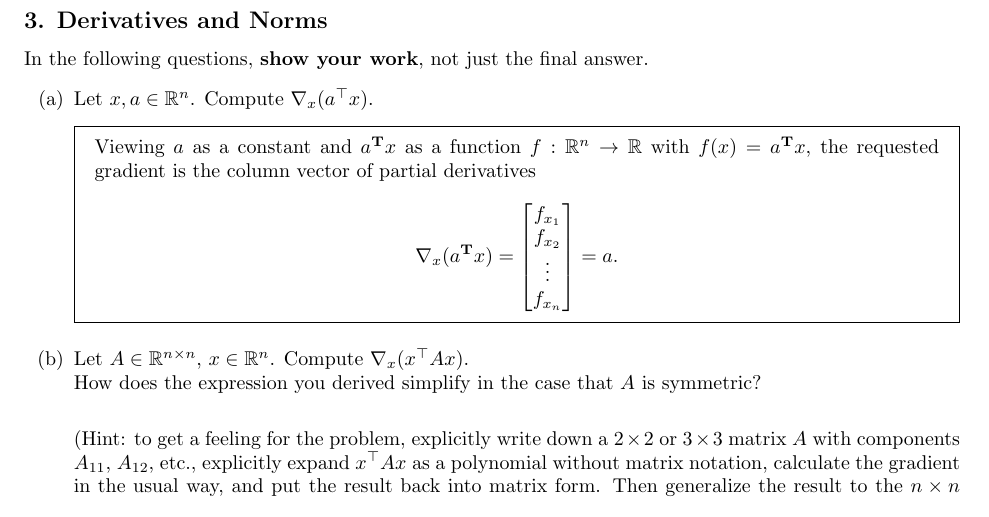
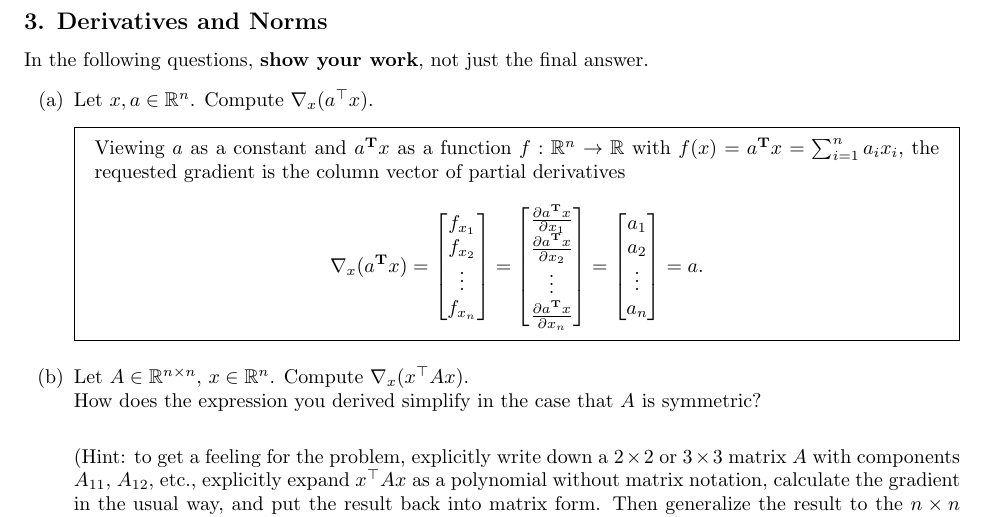
Before and after one commit to dandavison/mathematics, a LaTeX problem sheet (machine-learning-cs189-hw2.tex): part of page 5 of 10, cut so that both start at the same text. Compiled offline with pdfLaTeX.

Commit message:
Gradient question

```diff
--- a/machine-learning-cs189-hw2.tex
+++ b/machine-learning-cs189-hw2.tex
@@ -264,11 +264,13 @@ In the following questions, \textbf{show your work}, not just the final answer.
     \item Let $x, a \in \R^n$. Compute $\nabla_x(a^{\top}x)$.
     \begin{mdframed}
       Viewing $a$ as a constant and $a^\T x$ as a function
-      $f:\R^n \rightarrow \R$ with $f(x) = a^\T x$, the requested gradient is
+      $f:\R^n \rightarrow \R$ with $f(x) = a^\T x = \sum_{i=1}^n a_ix_i$, the requested gradient is
       the column vector of partial derivatives
       \begin{align*}
         \nabla_x(a^\T x)
         = \begin{bmatrix}f_{x_1}\\f_{x_2}\\ \vdots\\f_{x_n}\end{bmatrix}
+        = \begin{bmatrix}\frac{\partial a^\T x}{\partial x_1}\\ \frac{\partial a^\T x}{\partial x_2}\\ \vdots\\\frac{\partial a^\T x}{\partial x_n}\\\end{bmatrix}
+        = \begin{bmatrix}a_1\\a_2\\ \vdots\\a_n\end{bmatrix}
         = a.
       \end{align*}
     \end{mdframed}
```
